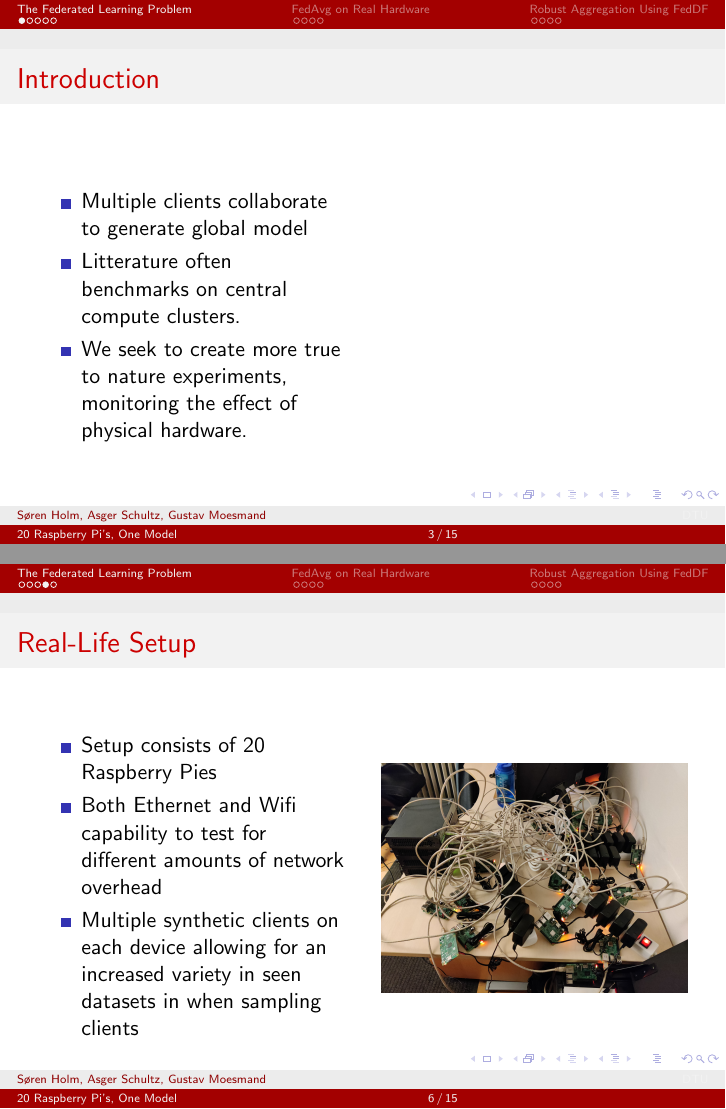
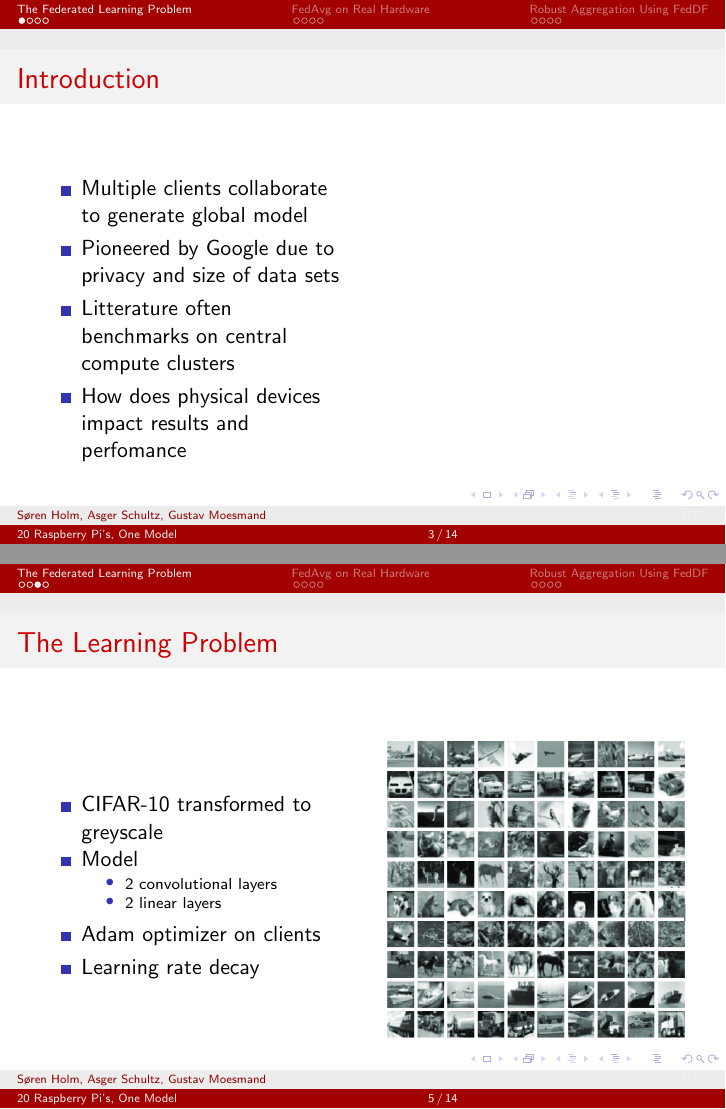
Before and after one commit to peleiden/federated, LaTeX slides (reports/slides.tex): pages 3 and 6 of 15 before the commit and pages 3 and 5 of 14 after it, joined at a grey line. Compiled offline with pdfLaTeX.

Commit message:
added new things

```diff
--- a/reports/slides.tex
+++ b/reports/slides.tex
@@ -69,9 +69,9 @@
 		\begin{column}{.5\textwidth}
 			\begin{itemize}
 				\item Multiple clients collaborate to generate global model
-				%\item One of the early adoptions was by Google seeking to improve word recommendation on Android.
-				\item Litterature often benchmarks on central compute clusters.
-				\item We seek to create more true to nature experiments, monitoring the effect of physical hardware.
+				\item Pioneered by Google due to privacy and size of data sets
+				\item Litterature often benchmarks on central compute clusters
+				\item How does physical devices impact results and perfomance
 			\end{itemize}
 		\end{column}
 		\begin{column}{.5\textwidth}
@@ -111,7 +111,8 @@
 						\item 2 convolutional layers
 						\item 2 linear layers
 					\end{itemize}
-				\item Adam optimizer
+				\item Adam optimizer on clients
+				\item Learning rate decay
 			\end{itemize}
 		\end{column}
 		\begin{column}{.5\textwidth}
@@ -124,24 +125,7 @@
 \end{frame}
 
 \begin{frame}
-    \frametitle{Real-Life Setup}
-    \noindent
-    \begin{columns}
-	    \begin{column}{.5\textwidth}
-		    \begin{itemize}
-			    \item Setup consists of 20 Raspberry Pies
-			    \item Both Ethernet and Wifi capability to test for different amounts of network overhead
-			    \item Multiple synthetic clients on each device allowing for an increased variety in seen datasets in when sampling clients
-		    \end{itemize}
-	    \end{column}
-	    \begin{column}{.5\textwidth}
-		    \includegraphics[width=1\textwidth]{imgs/IMG_20220322_214443}
-	    \end{column}
-    \end{columns}
-\end{frame}
-
-\begin{frame}
-	\frametitle{Unbalanced data}
+	\frametitle{Unbalanced Data}
 	\noindent
 	\begin{columns}
 		\begin{column}{.45\textwidth}
```
Also changed, not shown: reports/slides.tex (4 more changed lines).
